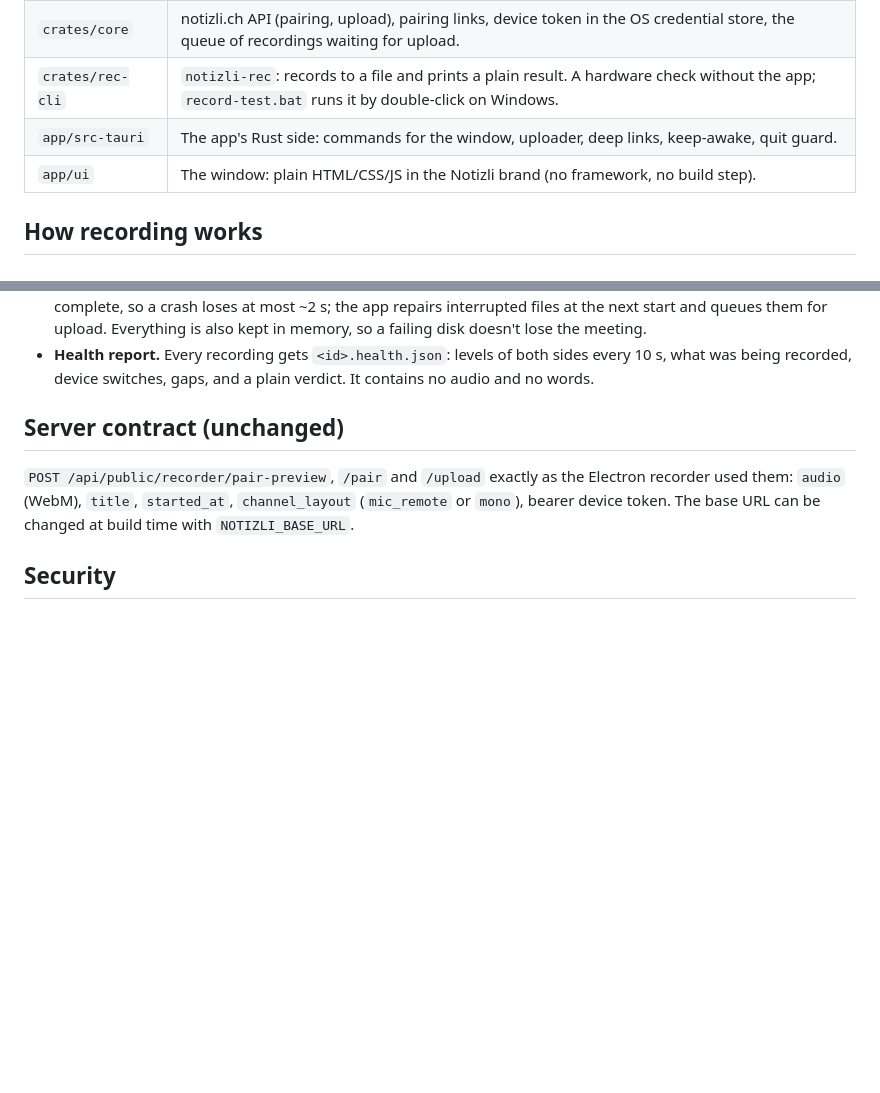
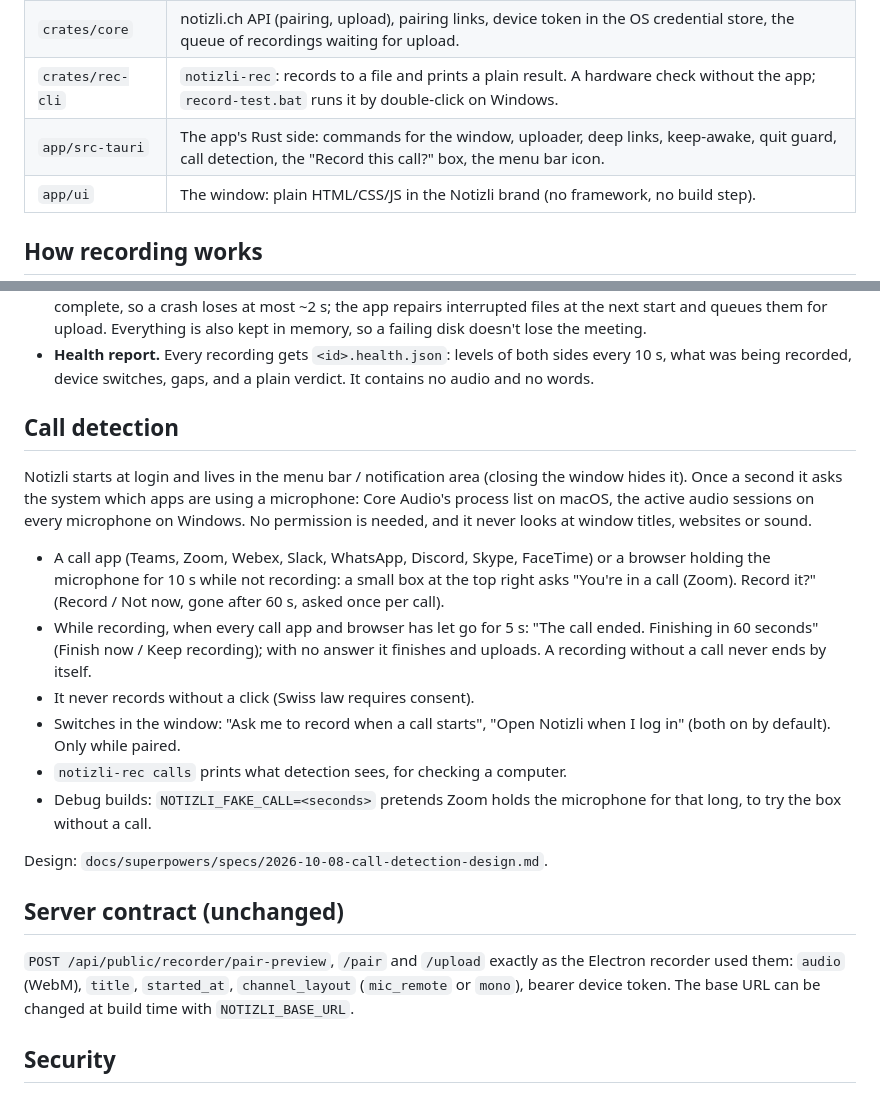
Before and after one commit to Joel-bre/Notizli_Desktop_2, a Markdown page: README.md, 2 parts joined by grey strips. Drawn GitHub-style; blank space fills up the shorter version.

Commit message:
Docs: call detection (README, TESTING.md section D, spec as built)
Co-Authored-By: Claude Opus 5.5 <noreply@anthropic.com>

```diff
--- a/README.md
+++ b/README.md
@@ -20,7 +20,7 @@ To try it: [TESTING.md](TESTING.md).
 | `crates/engine` | Recording engine: capture per platform, mixer, Opus encoder, crash-safe WebM writer, health report. |
 | `crates/core` | notizli.ch API (pairing, upload), pairing links, device token in the OS credential store, the queue of recordings waiting for upload. |
 | `crates/rec-cli` | `notizli-rec`: records to a file and prints a plain result. A hardware check without the app; `record-test.bat` runs it by double-click on Windows. |
-| `app/src-tauri` | The app's Rust side: commands for the window, uploader, deep links, keep-awake, quit guard. |
+| `app/src-tauri` | The app's Rust side: commands for the window, uploader, deep links, keep-awake, quit guard, call detection, the "Record this call?" box, the menu bar icon. |
 | `app/ui` | The window: plain HTML/CSS/JS in the Notizli brand (no framework, no build step). |
 
 ## How recording works
@@ -50,6 +50,31 @@ To try it: [TESTING.md](TESTING.md).
 - **Health report.** Every recording gets `<id>.health.json`: levels of both
   sides every 10 s, what was being recorded, device switches, gaps, and a plain
   verdict. It contains no audio and no words.
+
+## Call detection
+
+Notizli starts at login and lives in the menu bar / notification area
+(closing the window hides it). Once a second it asks the system which apps
+are using a microphone: Core Audio's process list on macOS, the active audio
+sessions on every microphone on Windows. No permission is needed, and it never
+looks at window titles, websites or sound.
+
+- A call app (Teams, Zoom, Webex, Slack, WhatsApp, Discord, Skype, FaceTime)
+  or a browser holding the microphone for 10 s while not recording: a small
+  box at the top right asks "You're in a call (Zoom). Record it?" (Record /
+  Not now, gone after 60 s, asked once per call).
+- While recording, when every call app and browser has let go for 5 s: "The
+  call ended. Finishing in 60 seconds" (Finish now / Keep recording); with no
+  answer it finishes and uploads. A recording without a call never ends by
+  itself.
+- It never records without a click (Swiss law requires consent).
+- Switches in the window: "Ask me to record when a call starts", "Open
+  Notizli when I log in" (both on by default). Only while paired.
+- `notizli-rec calls` prints what detection sees, for checking a computer.
+- Debug builds: `NOTIZLI_FAKE_CALL=<seconds>` pretends Zoom holds the
+  microphone for that long, to try the box without a call.
+
+Design: `docs/superpowers/specs/2026-10-08-call-detection-design.md`.
 
 ## Server contract (unchanged)
 
```
Also changed, not shown: TESTING.md (+24 -0 lines), 1 other file.
